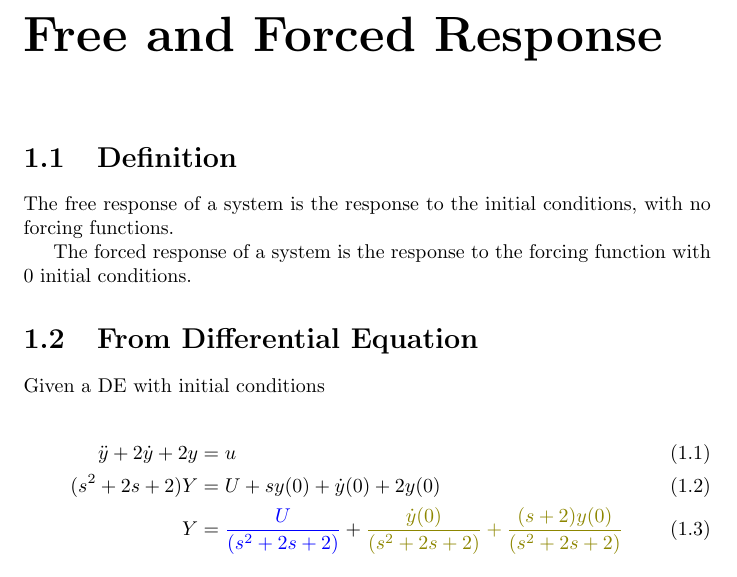
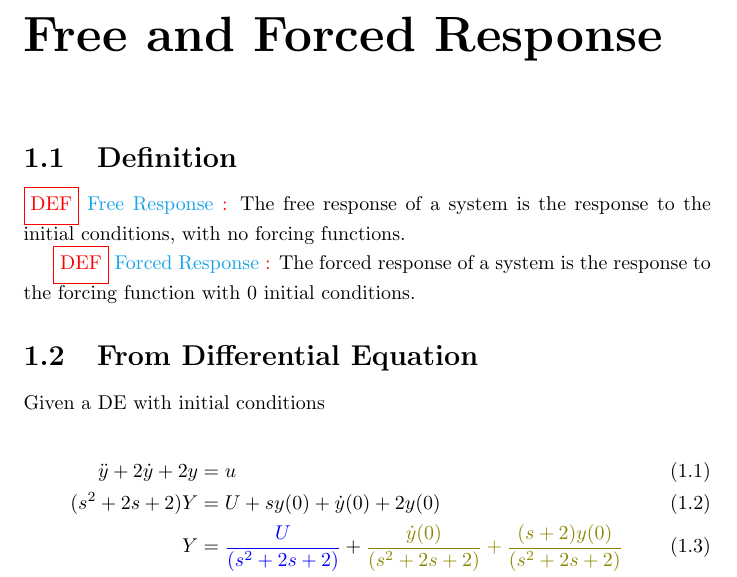
Before and after one commit to lilatomic/Practical-System-Dynamics-and-Control, a LaTeX document (ch3_Time_Domain_Performance_Characteristics/Free_and_Forced_Response.tex, which reads templates/topic.cls): part of the page, cut so that both start at the same text. Compiled offline with pdfLaTeX; a LaTeX package or settings file that is missing is left out.

Commit message:
Added definition macro

```diff
--- a/ch3_Time_Domain_Performance_Characteristics/Free_and_Forced_Response.tex
+++ b/ch3_Time_Domain_Performance_Characteristics/Free_and_Forced_Response.tex
@@ -4,9 +4,9 @@
 \chapter{Free and Forced Response}
 
 \begin{section}{Definition}
-	The free response of a system is the response to the initial conditions, with no forcing functions.
+	\definition{Free Response} The free response of a system is the response to the initial conditions, with no forcing functions.
 
-	The forced response of a system is the response to the forcing function with 0 initial conditions.
+	\definition{Forced Response} The forced response of a system is the response to the forcing function with 0 initial conditions.
 
 \end{section}
 
--- a/templates/topic.cls
+++ b/templates/topic.cls
@@ -1,5 +1,7 @@
 \NeedsTeXFormat{LaTeX2e}
 \ProvidesClass{lilatomic-topic}[Class for the topics Lilatomic uses]
+
+\PassOptionsToPackage{usenames,dvipsnames}{xcolor}
 
 \DeclareOption*{\PassOptionsToClass{\CurrentOption}{report}}
 \ProcessOptions
@@ -20,7 +22,8 @@
 \def\ustep{\Rsh\mathllap{u} }
 \def\impulse{\upharpoonleft\mathllap{\delta}}
 
+% Formatting elements
 
-
+\newcommand*{\definition}[1]{\textcolor{red}{\framebox{\strut DEF}} \textcolor{Cerulean}{#1} \textcolor{red}{:}}
 
 \endinput
```
